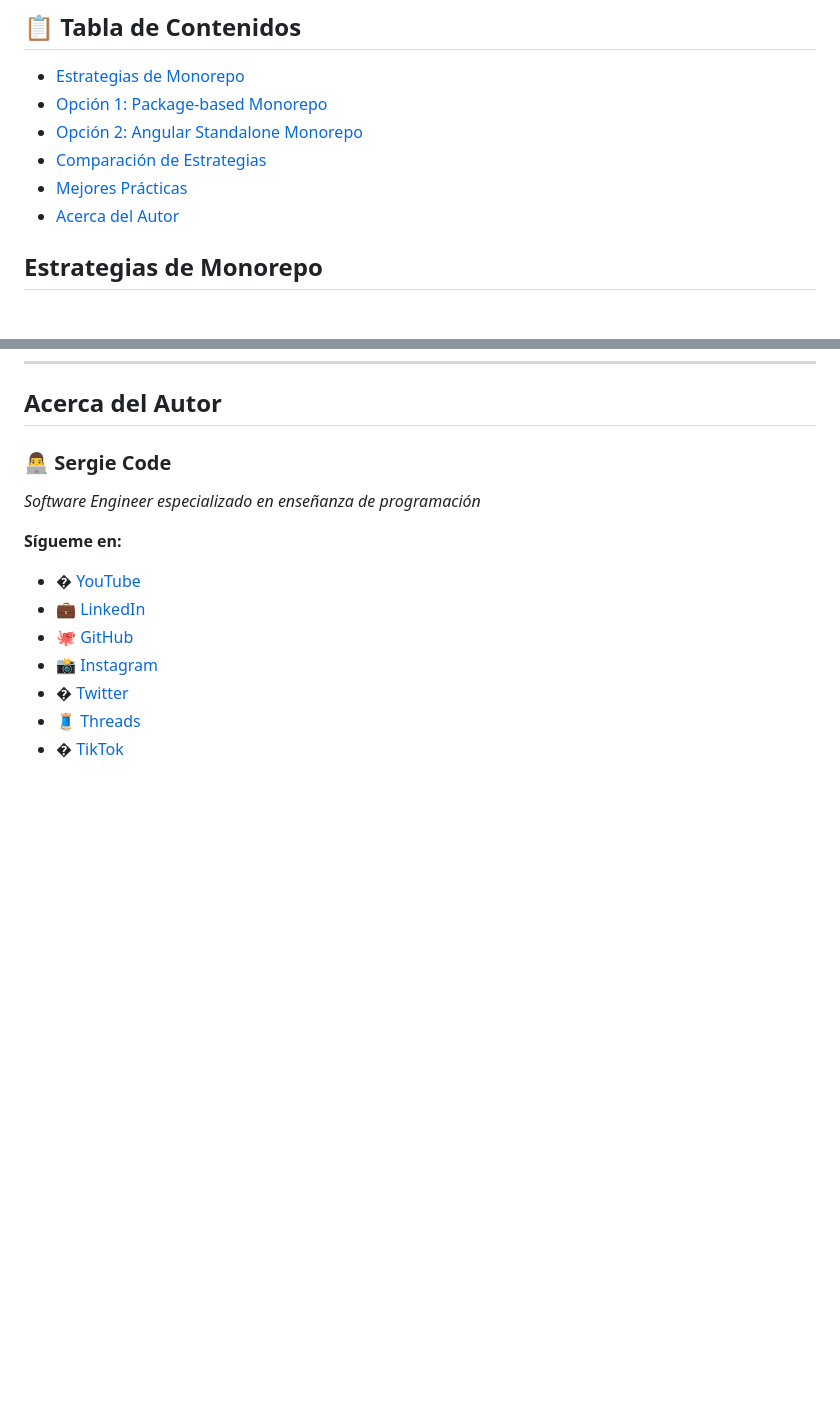
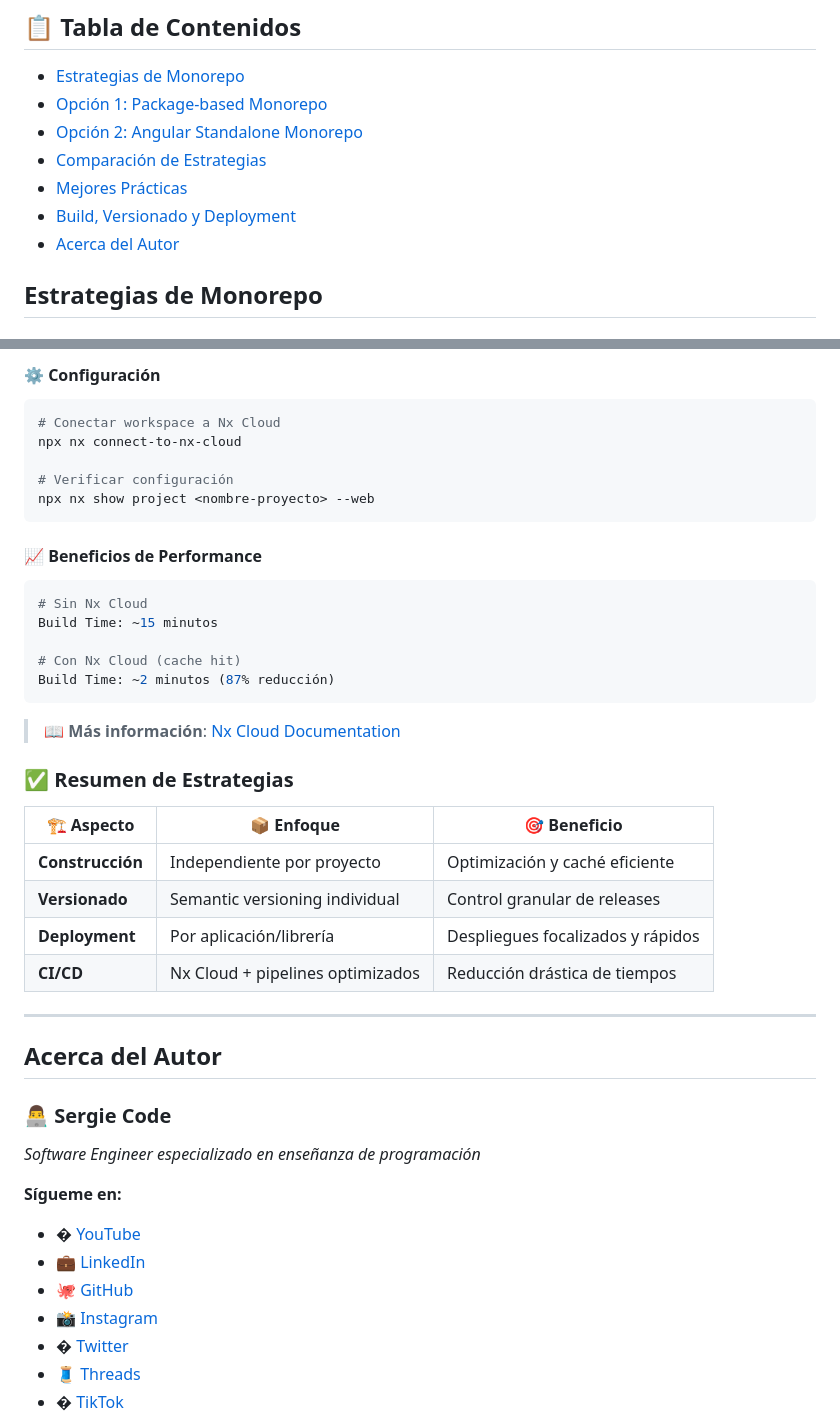
Before and after one commit to sergiecode/practica-angular20-monorepo, a Markdown page: README.md, 2 parts joined by grey strips. GitHub-like rendering; blank space fills up the shorter version.

Commit message:
add build and cloud info

````diff
--- a/README.md
+++ b/README.md
@@ -11,6 +11,7 @@ Este tutorial cubre las dos principales estrategias para trabajar con Nx + Angul
 - [Opción 2: Angular Standalone Monorepo](#opción-2-angular-standalone-monorepo)
 - [Comparación de Estrategias](#comparación-de-estrategias)
 - [Mejores Prácticas](#mejores-prácticas)
+- [Build, Versionado y Deployment](#build-versionado-y-deployment)
 - [Acerca del Autor](#acerca-del-autor)
 
 ## Estrategias de Monorepo
@@ -212,3 +290,36 @@ software-company/
+#### **⚙️ Configuración**
+
+```bash
+# Conectar workspace a Nx Cloud
+npx nx connect-to-nx-cloud
+
+# Verificar configuración
+npx nx show project <nombre-proyecto> --web
+```
+
+#### **📈 Beneficios de Performance**
+
+```bash
+# Sin Nx Cloud
+Build Time: ~15 minutos
+
+# Con Nx Cloud (cache hit)
+Build Time: ~2 minutos (87% reducción)
+```
+
+> 📖 **Más información**: [Nx Cloud Documentation](https://nx.dev/nx-cloud)
+
+### ✅ Resumen de Estrategias
+
+| 🏗️ **Aspecto** | 📦 **Enfoque** | 🎯 **Beneficio** |
+|-----------------|----------------|-------------------|
+| **Construcción** | Independiente por proyecto | Optimización y caché eficiente |
+| **Versionado** | Semantic versioning individual | Control granular de releases |
+| **Deployment** | Por aplicación/librería | Despliegues focalizados y rápidos |
+| **CI/CD** | Nx Cloud + pipelines optimizados | Reducción drástica de tiempos |
+
+---
+
 ## Acerca del Autor
 
 ### 👨‍💻 Sergie Code
````
Also changed, not shown: other parts of README.md (+77 -0 lines).
